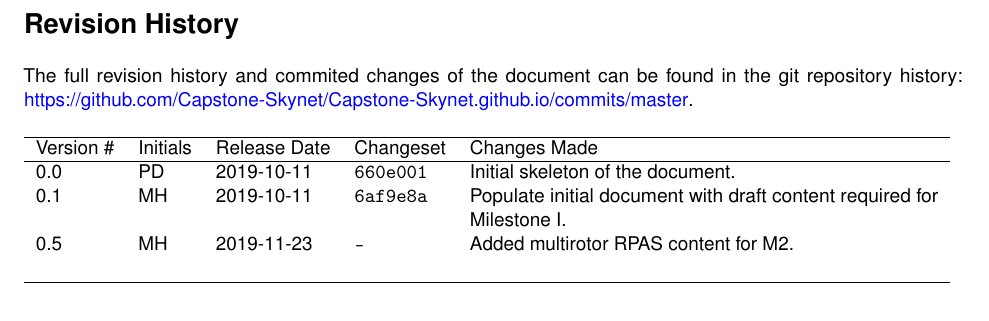
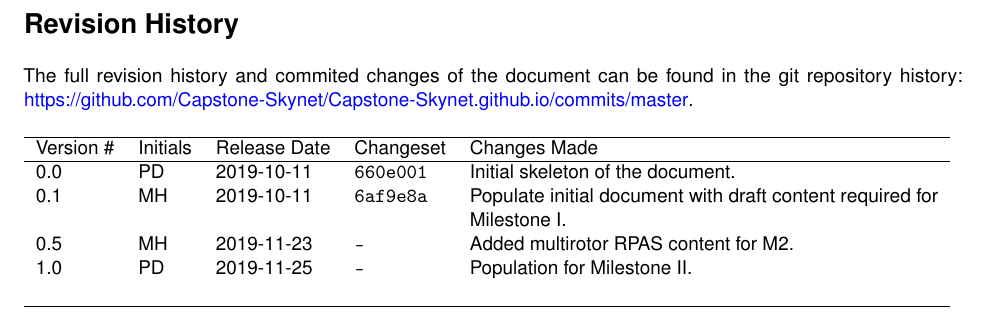
Before and after one commit to Capstone-Skynet/Capstone-Skynet.github.io, a LaTeX document (docs/design/design_document.tex, which reads docs/design/rev_history.tex): part of page 2 of 25, cut so that both start at the same text. Compiled offline with pdfLaTeX.

Commit message:
Updated revision history

```diff
--- a/docs/design/rev_history.tex
+++ b/docs/design/rev_history.tex
@@ -10,6 +10,7 @@ Version \# & Initials & Release Date & Changeset & Changes Made \\ \hline
 0.0 & PD & 2019-10-11 & \texttt{660e001} & Initial skeleton of the document.\\
 0.1 & MH & 2019-10-11 & \texttt{6af9e8a} & Populate initial document with draft content required for Milestone I.\\
 0.5 & MH & 2019-11-23 & \texttt{--} & Added multirotor RPAS content for M2.\\
+1.0 & PD & 2019-11-25 & \texttt{--} & Population for Milestone II.\\
 
  & & & \\ \hline
 \end{tabular}
```
